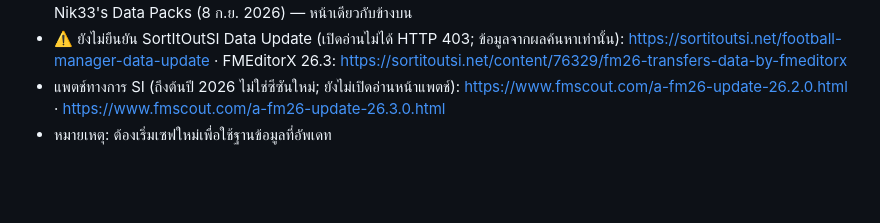
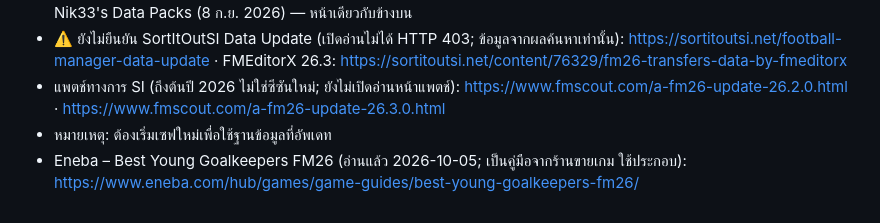
Before and after one commit to tewariit/fm2026, a Markdown page: sources/links.md, the part around the change. GitHub-like rendering; blank space fills up the shorter version.

Commit message:
Add young goalkeeper development article
Co-Authored-By: Claude Sonnet 5.5 <noreply@anthropic.com>

```diff
--- a/sources/links.md
+++ b/sources/links.md
@@ -21,3 +21,4 @@
 - ⚠️ ยังไม่ยืนยัน SortItOutSI Data Update (เปิดอ่านไม่ได้ HTTP 403; ข้อมูลจากผลค้นหาเท่านั้น): https://sortitoutsi.net/football-manager-data-update · FMEditorX 26.3: https://sortitoutsi.net/content/76329/fm26-transfers-data-by-fmeditorx
 - แพตช์ทางการ SI (ถึงต้นปี 2026 ไม่ใช่ซีซันใหม่; ยังไม่เปิดอ่านหน้าแพตช์): https://www.fmscout.com/a-fm26-update-26.2.0.html · https://www.fmscout.com/a-fm26-update-26.3.0.html
 - หมายเหตุ: ต้องเริ่มเซฟใหม่เพื่อใช้ฐานข้อมูลที่อัพเดท
+- Eneba – Best Young Goalkeepers FM26 (อ่านแล้ว 2026-10-05; เป็นคู่มือจากร้านขายเกม ใช้ประกอบ): https://www.eneba.com/hub/games/game-guides/best-young-goalkeepers-fm26/
```
Also changed, not shown: 00-สารบัญ.md (+1 -0 lines), 04-ดาวรุ่งและเยาวชน/07-พัฒนาผู้รักษาประตูเยาวชน.md (added, +29 -0 lines).
